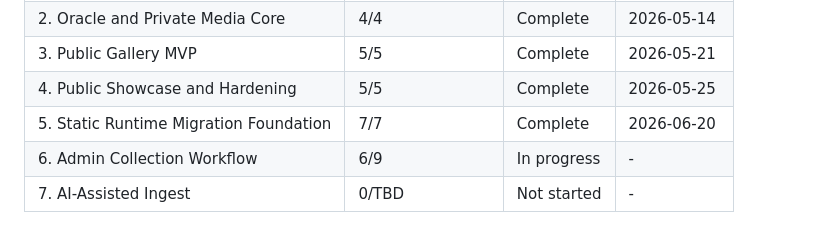
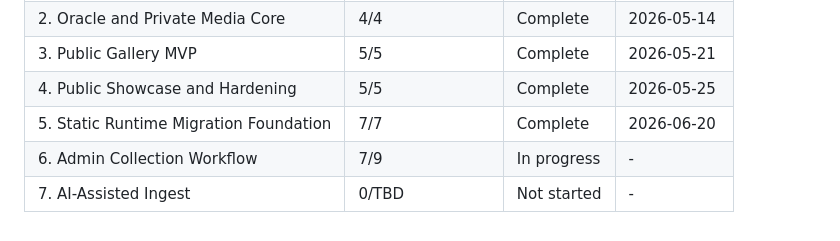
Before and after one commit to jetsaredim/autographs, a Markdown page: .planning/ROADMAP.md, the part around one of its changes. Drawn GitHub-style.

```diff
--- a/.planning/ROADMAP.md
+++ b/.planning/ROADMAP.md
@@ -219,5 +219,5 @@ Phases execute in numeric order: 1 → 2 → 3 → 4 → 5 → 6 → 7
 | 3. Public Gallery MVP | 5/5 | Complete | 2026-05-21 |
 | 4. Public Showcase and Hardening | 5/5 | Complete | 2026-05-25 |
 | 5. Static Runtime Migration Foundation | 7/7 | Complete | 2026-06-20 |
-| 6. Admin Collection Workflow | 6/9 | In progress | - |
+| 6. Admin Collection Workflow | 7/9 | In progress | - |
 | 7. AI-Assisted Ingest | 0/TBD | Not started | - |
```
Also changed, not shown: other parts of .planning/ROADMAP.md (+1 -1 lines), .planning/STATE.md (+13 -12 lines), 1 other file.
